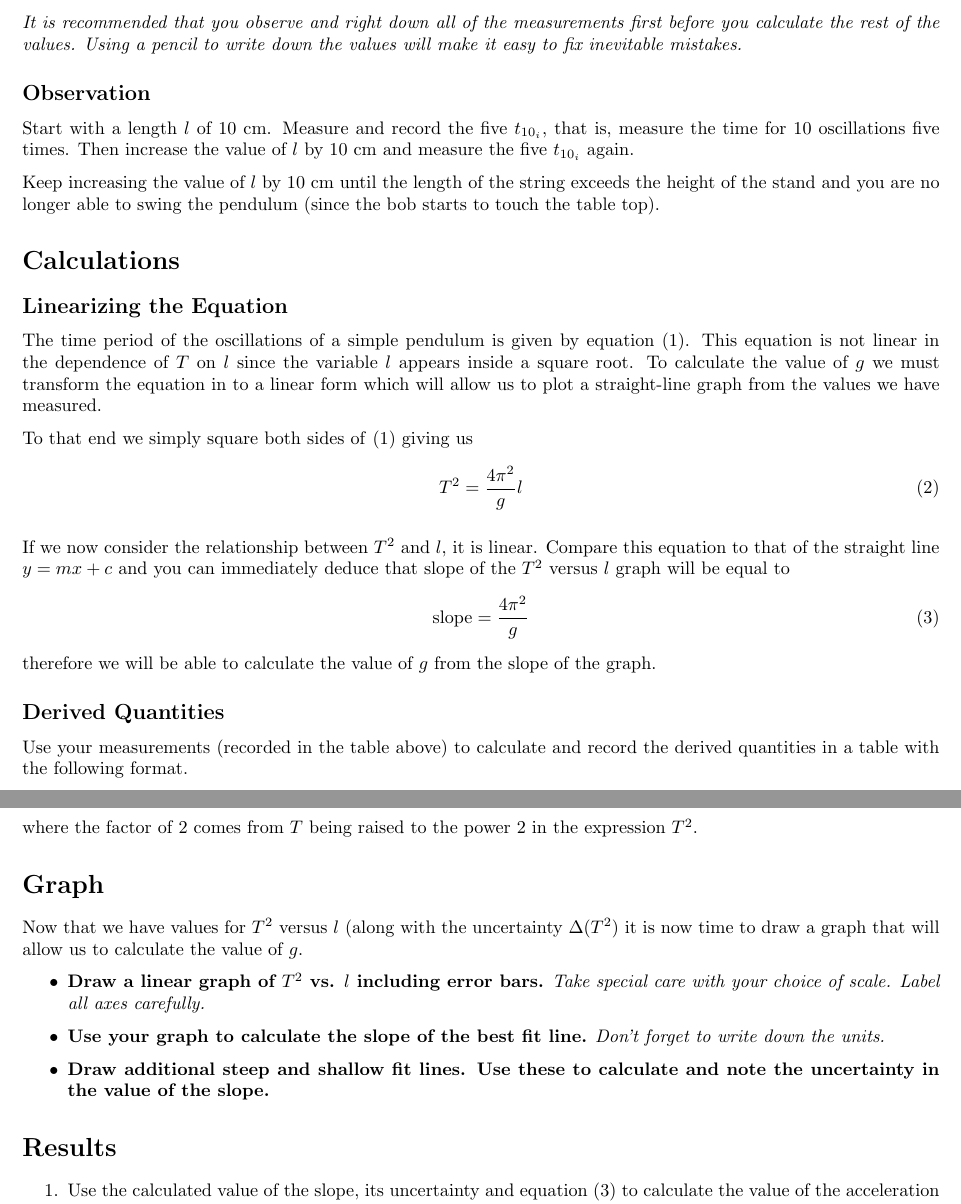
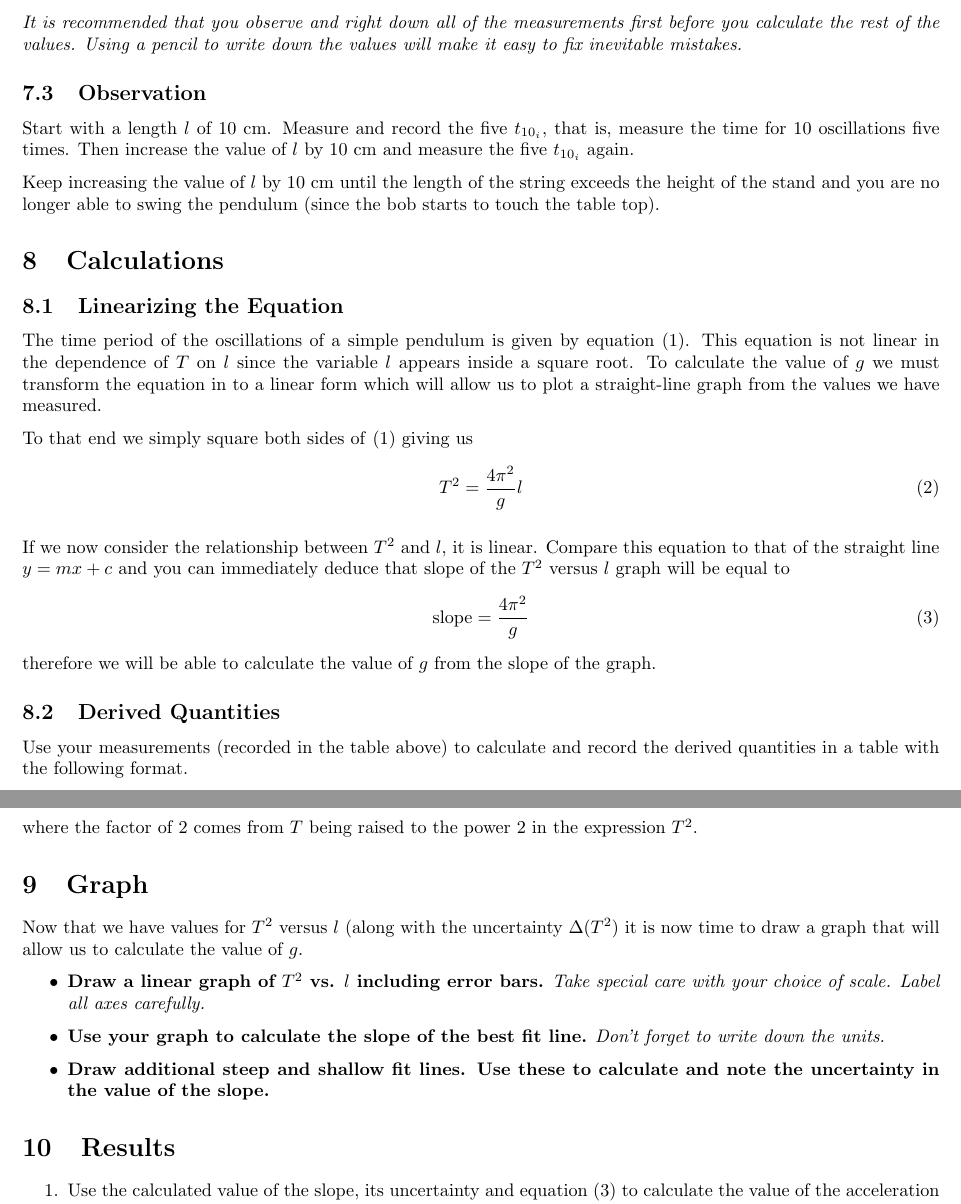
Before and after one commit to abid-mujtaba/phy-108-lab-manuals, a LaTeX document (manual.tex, which reads experiment.tex): two parts of pages 5 and 6 of 6, joined at a grey line, cut so that both start at the same text. Compiled offline with pdfLaTeX; a LaTeX package or settings file that is missing is left out; TikZ figures are drawn from their code, not taken from saved files.

Commit message:
Add section numbers to experiment section

```diff
--- a/experiment.tex
+++ b/experiment.tex
@@ -59,15 +59,15 @@
 
     \textit{It is recommended that you observe and right down all of the measurements first before you calculate the rest of the values. Using a pencil to write down the values will make it easy to fix inevitable mistakes.}
 
-\subsection*{Observation}
+\subsection{Observation}
 
     Start with a length $l$ of $10$ \cm. Measure and record the five $t_{10_i}$, that is, measure the time for 10 oscillations five times. Then increase the value of $l$ by $10$ {\cm} and measure the five $t_{10_i}$ again.
 
     Keep increasing the value of $l$ by $10$ {\cm} until the length of the string exceeds the height of the stand and you are no longer able to swing the pendulum (since the bob starts to touch the table top).
 
-\section*{Calculations}
+\section{Calculations}
 
-\subsection*{Linearizing the Equation}
+\subsection{Linearizing the Equation}
 
     The time period of the oscillations of a simple pendulum is given by equation \eqref{main}. This equation is not linear in the dependence of $T$ on $l$ since the variable $l$ appears inside a square root. To calculate the value of $g$ we must transform the equation in to a linear form which will allow us to plot a straight-line graph from the values we have measured.
 
@@ -85,7 +85,7 @@
     %
     therefore we will be able to calculate the value of $g$ from the slope of the graph.
 
-\subsection*{Derived Quantities}
+\subsection{Derived Quantities}
 
     Use your measurements (recorded in the table above) to calculate and record the derived quantities in a table with the following format.
 
@@ -145,7 +145,7 @@
     %
     where the factor of $2$ comes from $T$ being raised to the power $2$ in the expression $T^2$.
 
-\section*{Graph}
+\section{Graph}
 
     Now that we have values for $T^2$ versus $l$ (along with the uncertainty $\Delta (T^2)$ it is now time to draw a graph that will allow us to calculate the value of $g$.
 
@@ -159,7 +159,7 @@
 
     \end{itemize}
 
-\section*{Results}
+\section{Results}
 
     \begin{enumerate}
         \item Use the calculated value of the slope, its uncertainty and equation \eqref{slope} to calculate the value of the acceleration due to gravity $g$ and its associated uncertainty.
```
Also changed, not shown: experiment.tex (10 more changed lines).
